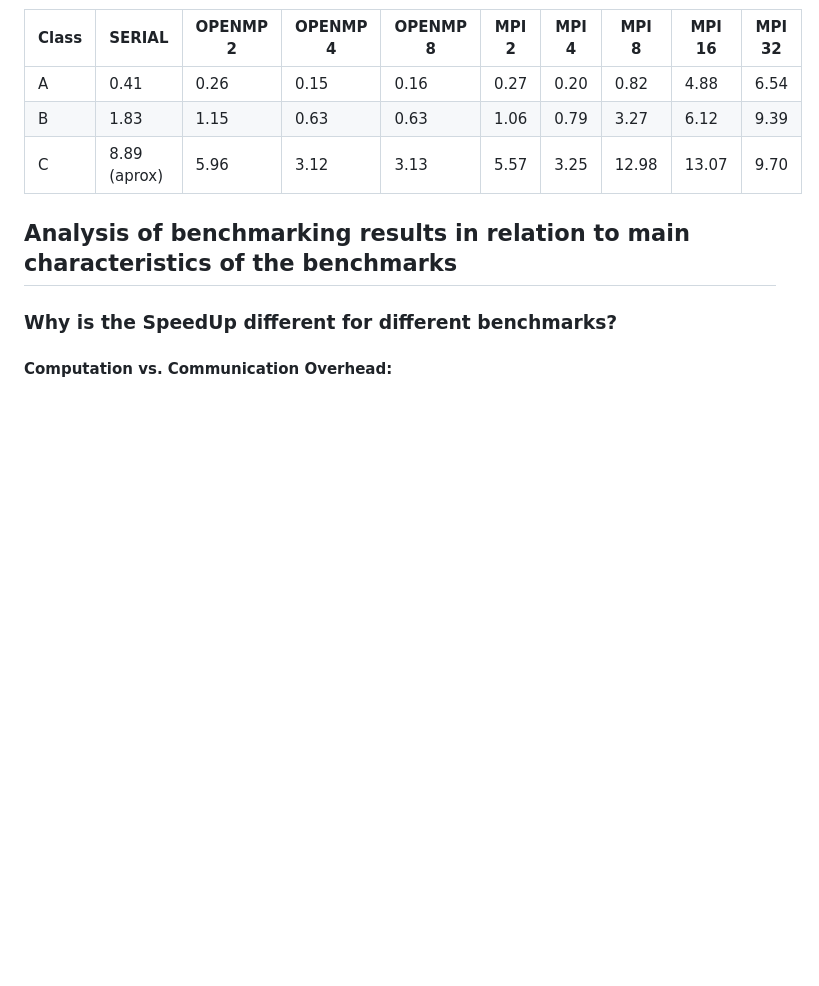
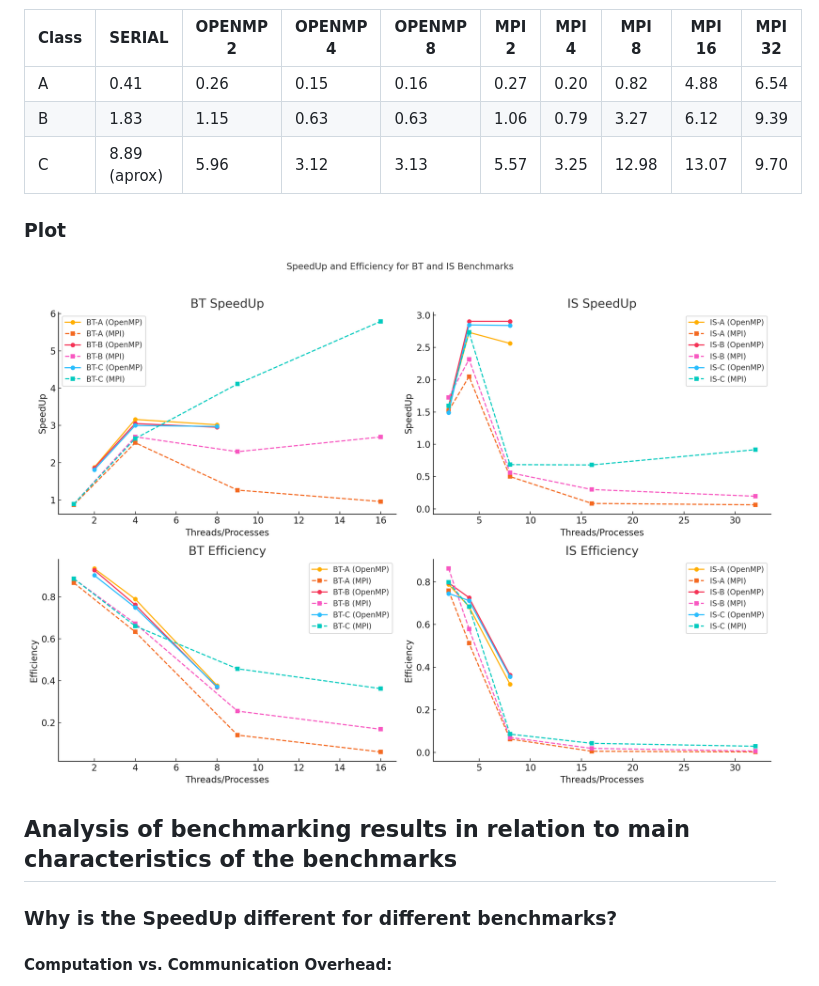
Before and after one commit to deinok/PARALLEL, a Markdown page: EXERCICI_1/README.md, the part around the change. GitHub-like rendering; pictures changed too: EXERCICI_1/plot.png (added); blank space fills up the shorter version.

```diff
--- a/EXERCICI_1/README.md
+++ b/EXERCICI_1/README.md
@@ -40,6 +40,9 @@ This aligns with the Distributed Memory Architecture model.
 | B     | 1.83          | 1.15     | 0.63     | 0.63     | 1.06   | 0.79   | 3.27  | 6.12   | 9.39   |
 | C     | 8.89 (aprox)  | 5.96     | 3.12     | 3.13     | 5.57   | 3.25   | 12.98 | 13.07  | 9.70   |
 
+### Plot
+![./plot.png](./plot.png)
+
 ## Analysis of benchmarking results in relation to main characteristics of the benchmarks
 
 ### Why is the SpeedUp different for different benchmarks?
```
Also changed, not shown: 1 other file.
